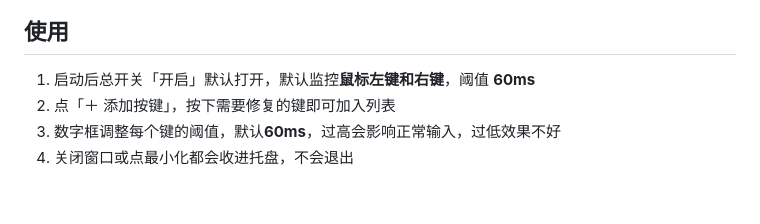
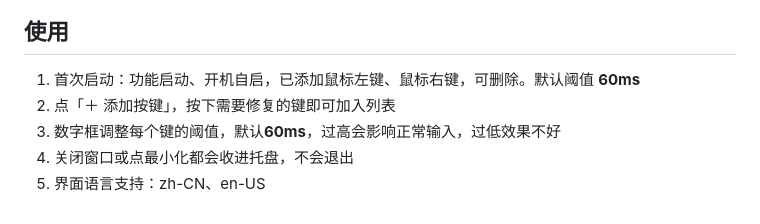
Before and after one commit to yaohongcool/DoubleClickHealer, a Markdown page: README.md, the part around the change. Rendered like a GitHub page.

Commit message:
新增中英文界面切换
- 托盘菜单新增「语言」右侧级联子菜单，支持中文 / English
- 语言保存到配置，重启后生效；切换时弹窗提示
- 全部界面文本本地化（设置页、关于页、更新弹窗、状态提示）
- 移除托盘菜单自动关闭，当前语言用圆点标记
- 更新 README 与英文界面截图

Co-authored-by: CommandCodeBot <noreply@commandcode.ai>

```diff
--- a/README.md
+++ b/README.md
@@ -10,7 +10,8 @@ Windows 托盘小工具，常驻后台。
 
 ## 使用
 
-1. 启动后总开关「开启」默认打开，默认监控**鼠标左键和右键**，阈值 **60ms**
+1. 首次启动：功能启动、开机自启，已添加鼠标左键、鼠标右键，可删除。默认阈值 **60ms**
 2. 点「＋ 添加按键」，按下需要修复的键即可加入列表
 3. 数字框调整每个键的阈值，默认**60ms**，过高会影响正常输入，过低效果不好
 4. 关闭窗口或点最小化都会收进托盘，不会退出
+5. 界面语言支持：zh-CN、en-US
```
Also changed, not shown: docs/screenshot_us.png (added), 16 other files.
